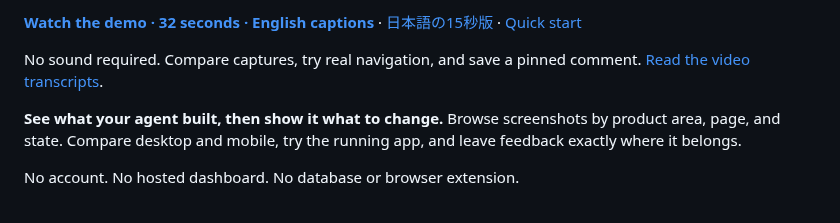
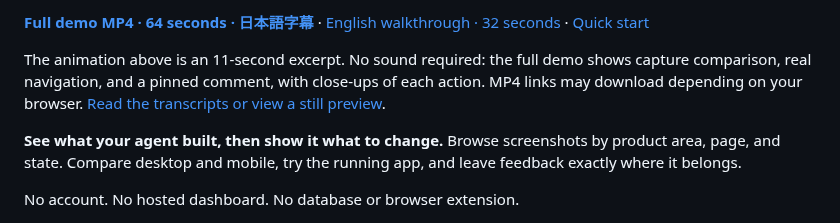
Before and after one commit to wadakatu/lenqo, a Markdown page: README.md, the part around one of its changes. Rendered like a GitHub page.

```diff
--- a/README.md
+++ b/README.md
@@ -28,7 +28,7 @@
 
-**[Watch the demo · 32 seconds · English captions](https://github.com/wadakatu/lenqo/blob/main/media/lenqo-walkthrough-en.mp4)** · [日本語の15秒版](https://github.com/wadakatu/lenqo/blob/main/media/lenqo-social-ja.mp4) · [Quick start](#first-review)
+**[Full demo MP4 · 64 seconds · 日本語字幕](https://github.com/wadakatu/lenqo/raw/refs/heads/main/media/lenqo-demo-ja.mp4)** · [English walkthrough · 32 seconds](https://github.com/wadakatu/lenqo/raw/refs/heads/main/media/lenqo-walkthrough-en.mp4) · [Quick start](#first-review)
 
-No sound required. Compare captures, try real navigation, and save a pinned comment. [Read the video transcripts](https://github.com/wadakatu/lenqo/blob/main/media/demos.md).
+The animation above is an 11-second excerpt. No sound required: the full demo shows capture comparison, real navigation, and a pinned comment, with close-ups of each action. MP4 links may download depending on your browser. [Read the transcripts or view a still preview](https://github.com/wadakatu/lenqo/blob/main/media/demos.md).
 
 **See what your agent built, then show it what to change.** Browse screenshots by product area, page, and state. Compare desktop and mobile, try the running app, and leave feedback exactly where it belongs.
 
```
Also changed, not shown: other parts of README.md (+1 -1 lines), media/README.md (+8 -0 lines), media/demos.md (+22 -2 lines), media/lenqo-demo-poster.png (added), 2 other files.
